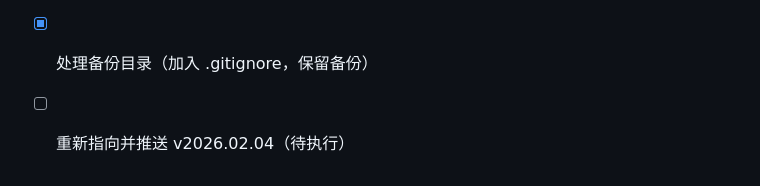
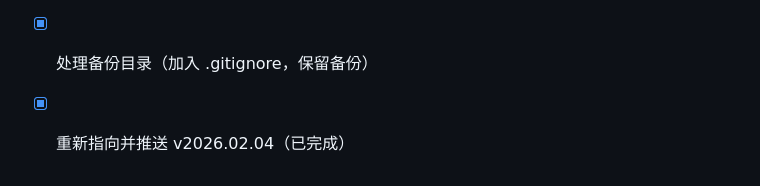
Before and after one commit to OnlyHero5/wxapp-checkin, a Markdown page: task_plan.md, the part around the change. Drawn GitHub-style.

```diff
--- a/task_plan.md
+++ b/task_plan.md
@@ -74,4 +74,4 @@ Phase 4
 - [x] README.md 已更新（构建步骤与发布说明）
 - [x] 全量检查并更新其他 Markdown 文档
 - [x] 处理备份目录（加入 .gitignore，保留备份）
-- [ ] 重新指向并推送 v2026.02.04（待执行）
+- [x] 重新指向并推送 v2026.02.04（已完成）
```
Also changed, not shown: findings.md (+1 -0 lines), progress.md (+5 -0 lines).
